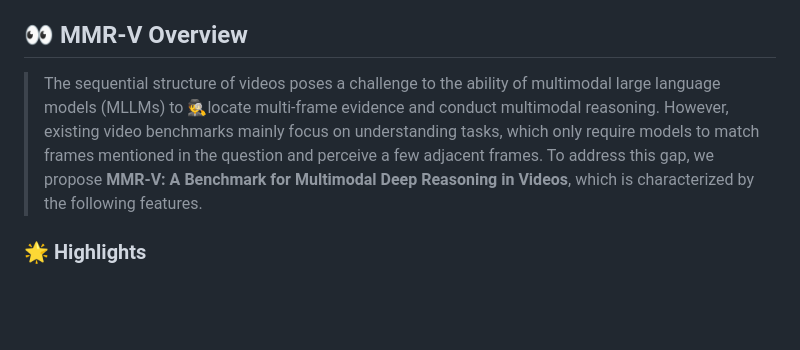
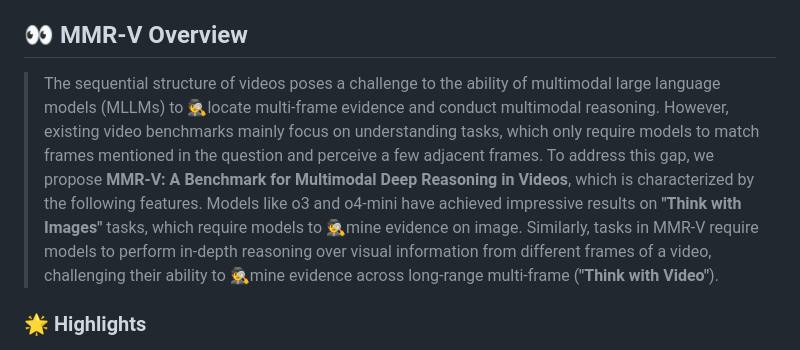
Before and after one commit to GaryStack/MMR-V, a Markdown page: README.md, the part around the change. Drawn GitHub-style; blank space fills up the shorter version.

```diff
--- a/README.md
+++ b/README.md
@@ -13,7 +13,7 @@
 
 
 ## 👀 MMR-V Overview
-> The sequential structure of videos poses a challenge to the ability of multimodal large language models (MLLMs) to 🕵️locate multi-frame evidence and conduct multimodal reasoning. However, existing video benchmarks mainly focus on understanding tasks, which only require models to match frames mentioned in the question and perceive a few adjacent frames. To address this gap, we propose **MMR-V: A Benchmark for Multimodal Deep Reasoning in Videos**, which is characterized by the following features.
+> The sequential structure of videos poses a challenge to the ability of multimodal large language models (MLLMs) to 🕵️locate multi-frame evidence and conduct multimodal reasoning. However, existing video benchmarks mainly focus on understanding tasks, which only require models to match frames mentioned in the question and perceive a few adjacent frames. To address this gap, we propose **MMR-V: A Benchmark for Multimodal Deep Reasoning in Videos**, which is characterized by the following features. Models like o3 and o4-mini have achieved impressive results on **"Think with Images"** tasks, which require models to 🕵️mine evidence on image. Similarly, tasks in MMR-V require models to perform in-depth reasoning over visual information from different frames of a video, challenging their ability to 🕵️mine evidence across long-range multi-frame (**"Think with Video"**).
 
 ### 🌟 Highlights
 * *Long-range, multi-frame reasoning*: Models are required to infer and analyze evidence frames that may be far from the question frame.
```
